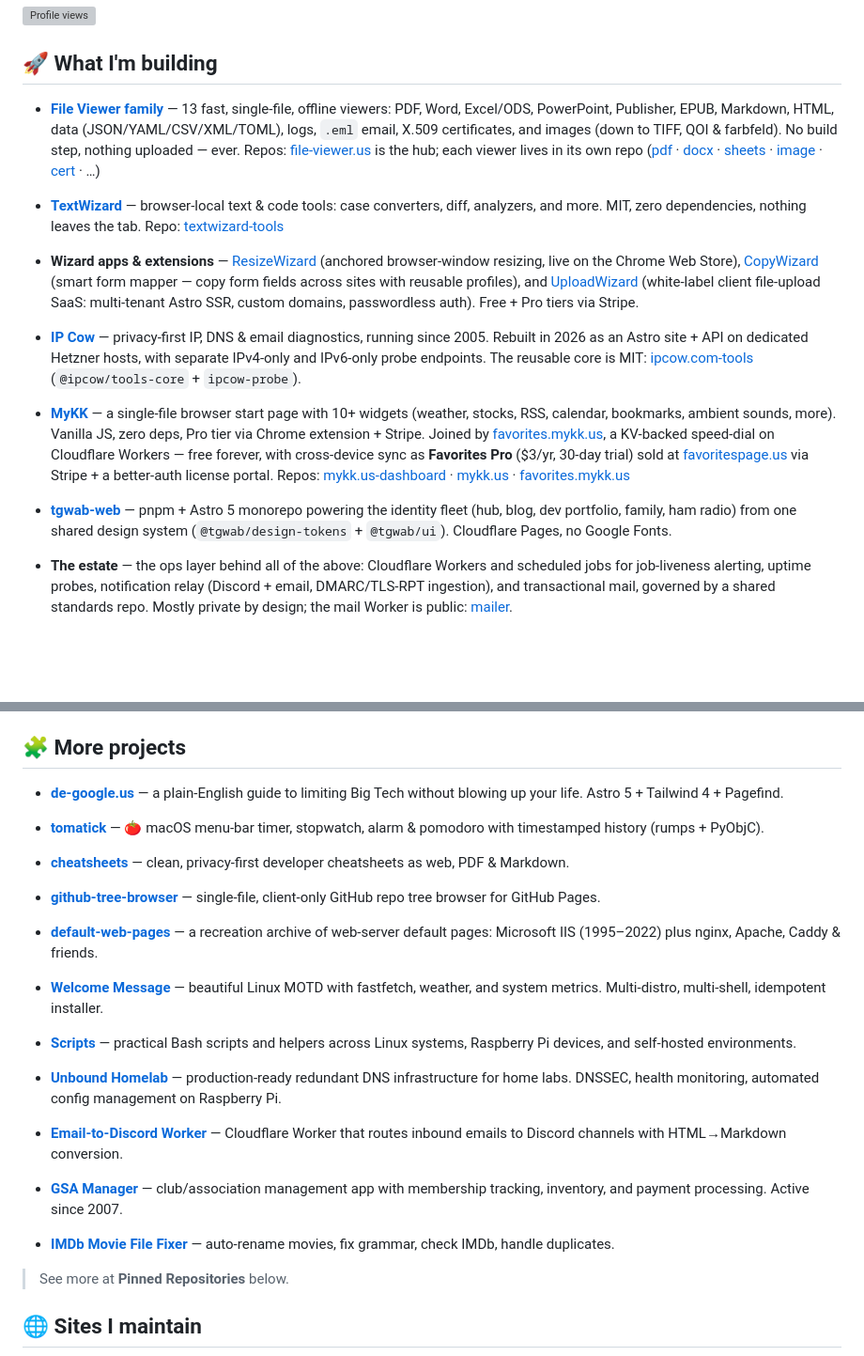
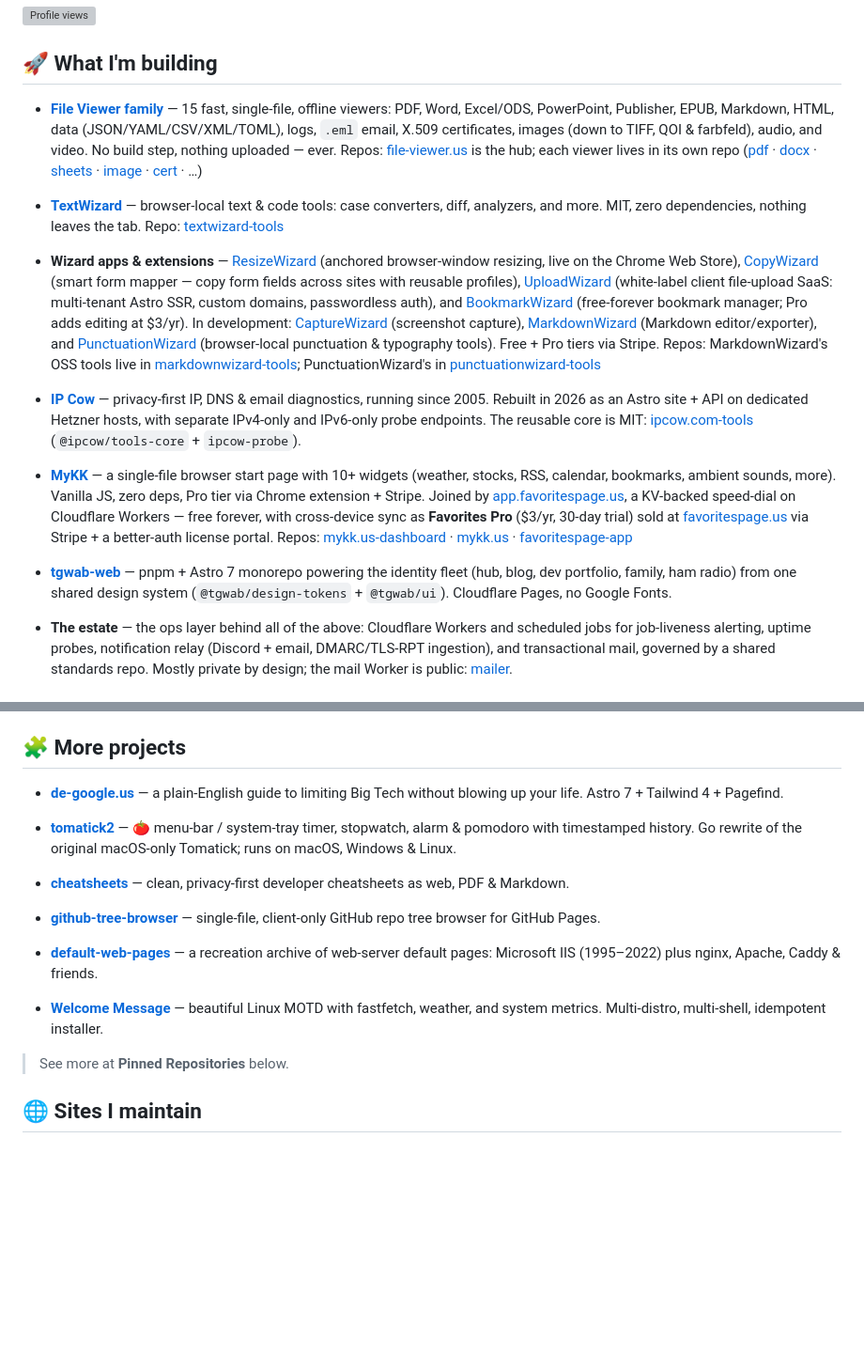
Before and after one commit to MichalAFerber/MichalAFerber, a Markdown page: README.md, 2 parts joined by grey strips. Shown at 94% size. Drawn GitHub-style; blank space fills up the shorter version; grey boxes are pictures that could not be loaded.

Commit message:
docs: refresh stale product facts and links in profile README (#12)
Updates the File Viewer count (13 → 15), the MyKK favorites host and
repo (favorites.mykk.us → app.favoritespage.us / favoritespage-app),
the Wizard product roster (add BookmarkWizard, CaptureWizard,
MarkdownWizard, PunctuationWizard, described per their registry
status), the Astro version for tgwab-web and de-google.us (5 → 7),
the tomatick.us project (archived Python tomatick → cross-platform
tomatick2), and drops five "More projects" links to now-archived
repos with no live replacement.

Todoist 6h7vwPg8rfJ6q4xF (monthly refresh)


Claude-Session: https://claude.ai/code/session_01KX5fU4VDLe5MbyaytQJByw

Co-authored-by: tgwab-claude <326333458+tgwab-claude@users.noreply.github.com>
Co-authored-by: Claude Sonnet 5 <noreply@anthropic.com>

```diff
--- a/README.md
+++ b/README.md
@@ -17,20 +17,21 @@ Solo dev • Founder • 31+ years in IT • Privacy advocate • Homelab & Clou
 
 ## 🚀 What I'm building
 
-* **[File Viewer family](https://file-viewer.us)** — 13 fast, single-file, offline viewers: PDF, Word, Excel/ODS, PowerPoint, Publisher, EPUB, Markdown, HTML, data (JSON/YAML/CSV/XML/TOML), logs, `.eml` email, X.509 certificates, and images (down to TIFF, QOI & farbfeld). No build step, nothing uploaded — ever.
+* **[File Viewer family](https://file-viewer.us)** — 15 fast, single-file, offline viewers: PDF, Word, Excel/ODS, PowerPoint, Publisher, EPUB, Markdown, HTML, data (JSON/YAML/CSV/XML/TOML), logs, `.eml` email, X.509 certificates, images (down to TIFF, QOI & farbfeld), audio, and video. No build step, nothing uploaded — ever.
   Repos: [file-viewer.us](https://github.com/MichalAFerber/file-viewer.us) is the hub; each viewer lives in its own repo ([pdf](https://github.com/MichalAFerber/pdf-viewer.us) · [docx](https://github.com/MichalAFerber/docx-viewer.us) · [sheets](https://github.com/MichalAFerber/sheets-viewer.us) · [image](https://github.com/MichalAFerber/image-viewer.us) · [cert](https://github.com/MichalAFerber/cert-viewer.us) · …)
 
 * **[TextWizard](https://textwizard.us)** — browser-local text & code tools: case converters, diff, analyzers, and more. MIT, zero dependencies, nothing leaves the tab.
   Repo: [textwizard-tools](https://github.com/MichalAFerber/textwizard-tools)
 
-* **Wizard apps & extensions** — [ResizeWizard](https://resizewizard.app) (anchored browser-window resizing, live on the Chrome Web Store), [CopyWizard](https://copywizard.us) (smart form mapper — copy form fields across sites with reusable profiles), and [UploadWizard](https://uploadwizard.app) (white-label client file-upload SaaS: multi-tenant Astro SSR, custom domains, passwordless auth). Free + Pro tiers via Stripe.
+* **Wizard apps & extensions** — [ResizeWizard](https://resizewizard.app) (anchored browser-window resizing, live on the Chrome Web Store), [CopyWizard](https://copywizard.us) (smart form mapper — copy form fields across sites with reusable profiles), [UploadWizard](https://uploadwizard.app) (white-label client file-upload SaaS: multi-tenant Astro SSR, custom domains, passwordless auth), and [BookmarkWizard](https://bookmarkwizard.app) (free-forever bookmark manager; Pro adds editing at $3/yr). In development: [CaptureWizard](https://capturewizard.app) (screenshot capture), [MarkdownWizard](https://markdownwizard.app) (Markdown editor/exporter), and [PunctuationWizard](https://punctuationwizard.app) (browser-local punctuation & typography tools). Free + Pro tiers via Stripe.
+  Repos: MarkdownWizard's OSS tools live in [markdownwizard-tools](https://github.com/TGWAB/markdownwizard-tools); PunctuationWizard's in [punctuationwizard-tools](https://github.com/MichalAFerber/punctuationwizard-tools)
 
 * **[IP Cow](https://ipcow.com)** — privacy-first IP, DNS & email diagnostics, running since 2005. Rebuilt in 2026 as an Astro site + API on dedicated Hetzner hosts, with separate IPv4-only and IPv6-only probe endpoints. The reusable core is MIT: [ipcow.com-tools](https://github.com/MichalAFerber/ipcow.com-tools) (`@ipcow/tools-core` + `ipcow-probe`).
 
-* **[MyKK](https://mykk.us)** — a single-file browser start page with 10+ widgets (weather, stocks, RSS, calendar, bookmarks, ambient sounds, more). Vanilla JS, zero deps, Pro tier via Chrome extension + Stripe. Joined by [favorites.mykk.us](https://favorites.mykk.us), a KV-backed speed-dial on Cloudflare Workers — free forever, with cross-device sync as **Favorites Pro** ($3/yr, 30-day trial) sold at [favoritespage.us](https://favoritespage.us) via Stripe + a better-auth license portal.
-  Repos: [mykk.us-dashboard](https://github.com/MichalAFerber/mykk.us-dashboard) · [mykk.us](https://github.com/MichalAFerber/mykk.us) · [favorites.mykk.us](https://github.com/MichalAFerber/favorites.mykk.us)
+* **[MyKK](https://mykk.us)** — a single-file browser start page with 10+ widgets (weather, stocks, RSS, calendar, bookmarks, ambient sounds, more). Vanilla JS, zero deps, Pro tier via Chrome extension + Stripe. Joined by [app.favoritespage.us](https://app.favoritespage.us), a KV-backed speed-dial on Cloudflare Workers — free forever, with cross-device sync as **Favorites Pro** ($3/yr, 30-day trial) sold at [favoritespage.us](https://favoritespage.us) via Stripe + a better-auth license portal.
+  Repos: [mykk.us-dashboard](https://github.com/MichalAFerber/mykk.us-dashboard) · [mykk.us](https://github.com/MichalAFerber/mykk.us) · [favoritespage-app](https://github.com/MichalAFerber/favoritespage-app)
 
-* **[tgwab-web](https://github.com/MichalAFerber/tgwab-web)** — pnpm + Astro 5 monorepo powering the identity fleet (hub, blog, dev portfolio, family, ham radio) from one shared design system (`@tgwab/design-tokens` + `@tgwab/ui`). Cloudflare Pages, no Google Fonts.
+* **[tgwab-web](https://github.com/MichalAFerber/tgwab-web)** — pnpm + Astro 7 monorepo powering the identity fleet (hub, blog, dev portfolio, family, ham radio) from one shared design system (`@tgwab/design-tokens` + `@tgwab/ui`). Cloudflare Pages, no Google Fonts.
 
 * **The estate** — the ops layer behind all of the above: Cloudflare Workers and scheduled jobs for job-liveness alerting, uptime probes, notification relay (Discord + email, DMARC/TLS-RPT ingestion), and transactional mail, governed by a shared standards repo. Mostly private by design; the mail Worker is public: [mailer](https://github.com/MichalAFerber/mailer).
 
@@ -55,9 +56,9 @@ Solo dev • Founder • 31+ years in IT • Privacy advocate • Homelab & Clou
 
 ## 🧩 More projects
 
-* **[de-google.us](https://github.com/MichalAFerber/de-google.us)** — a plain-English guide to limiting Big Tech without blowing up your life. Astro 5 + Tailwind 4 + Pagefind.
+* **[de-google.us](https://github.com/MichalAFerber/de-google.us)** — a plain-English guide to limiting Big Tech without blowing up your life. Astro 7 + Tailwind 4 + Pagefind.
 
-* **[tomatick](https://github.com/MichalAFerber/tomatick)** — 🍅 macOS menu-bar timer, stopwatch, alarm & pomodoro with timestamped history (rumps + PyObjC).
+* **[tomatick2](https://github.com/MichalAFerber/tomatick2)** — 🍅 menu-bar / system-tray timer, stopwatch, alarm & pomodoro with timestamped history. Go rewrite of the original macOS-only Tomatick; runs on macOS, Windows & Linux.
 
 * **[cheatsheets](https://github.com/MichalAFerber/cheatsheets)** — clean, privacy-first developer cheatsheets as web, PDF & Markdown.
 
@@ -66,16 +67,6 @@ Solo dev • Founder • 31+ years in IT • Privacy advocate • Homelab & Clou
 * **[default-web-pages](https://github.com/MichalAFerber/default-web-pages)** — a recreation archive of web-server default pages: Microsoft IIS (1995–2022) plus nginx, Apache, Caddy & friends.
 
 * **[Welcome Message](https://github.com/MichalAFerber/welcome-message)** — beautiful Linux MOTD with fastfetch, weather, and system metrics. Multi-distro, multi-shell, idempotent installer.
-
-* **[Scripts](https://github.com/MichalAFerber/scripts)** — practical Bash scripts and helpers across Linux systems, Raspberry Pi devices, and self-hosted environments.
-
-* **[Unbound Homelab](https://github.com/MichalAFerber/unbound-homelab)** — production-ready redundant DNS infrastructure for home labs. DNSSEC, health monitoring, automated config management on Raspberry Pi.
-
-* **[Email-to-Discord Worker](https://github.com/MichalAFerber/email-to-discord_cf-worker)** — Cloudflare Worker that routes inbound emails to Discord channels with HTML→Markdown conversion.
-
-* **[GSA Manager](https://github.com/MichalAFerber/gsamanager.org)** — club/association management app with membership tracking, inventory, and payment processing. Active since 2007.
-
-* **[IMDb Movie File Fixer](https://github.com/MichalAFerber/IMDbMovieFileFixer)** — auto-rename movies, fix grammar, check IMDb, handle duplicates.
 
 > See more at **Pinned Repositories** below.
 
```
Also changed, not shown: other parts of README.md (+3 -3 lines).
